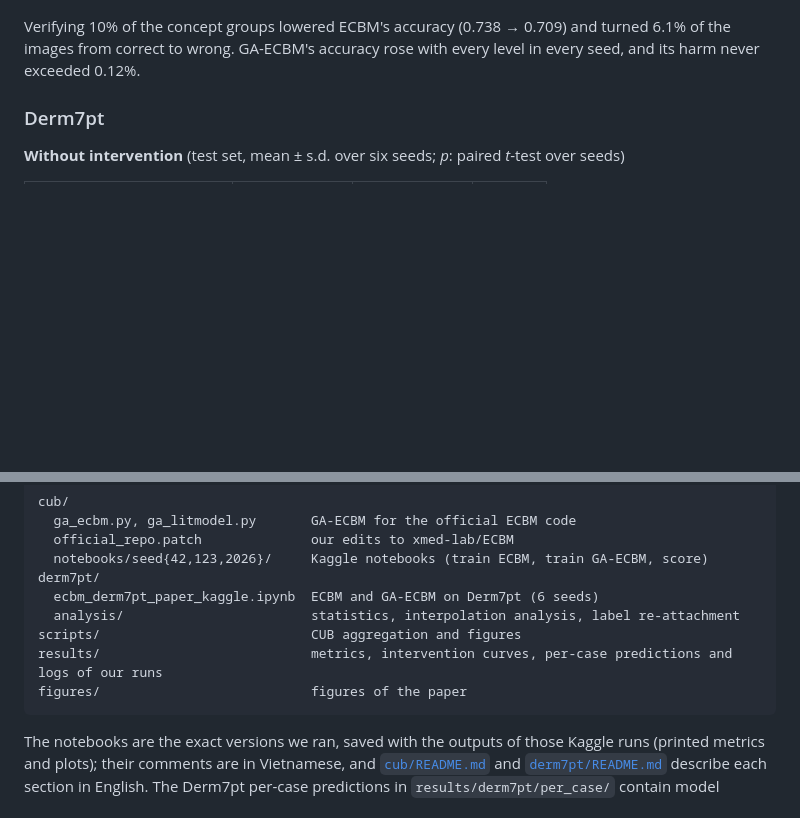
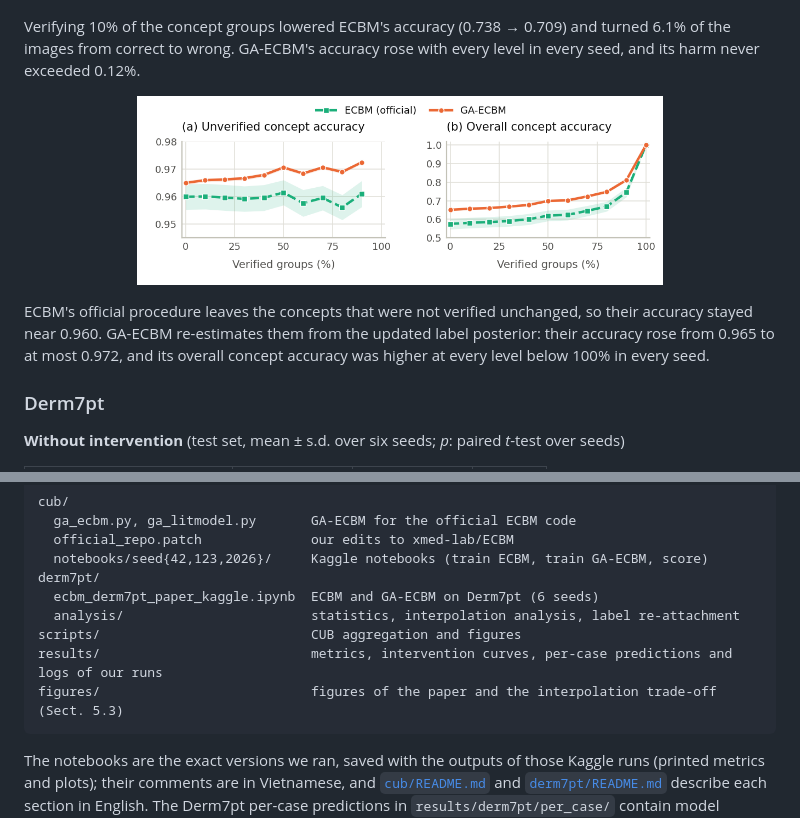
Before and after one commit to LeNhatHuy219/GA-ECBM, a Markdown page: README.md, 2 parts joined by grey strips. Drawn GitHub-style; pictures changed too: figures/cub_concepts_test.png (added); blank space fills up the shorter version.

Commit message:
Figures: CUB concepts during intervention over three seeds

````diff
--- a/README.md
+++ b/README.md
@@ -129,6 +129,14 @@ GA-ECBM was higher in every seed, but no difference is significant after Holm co
 Verifying 10% of the concept groups lowered ECBM's accuracy (0.738 → 0.709) and turned 6.1% of the images from correct
 to wrong. GA-ECBM's accuracy rose with every level in every seed, and its harm never exceeded 0.12%.
 
+<p align="center">
+<img src="figures/cub_concepts_test.png" alt="CUB concepts during intervention" width="70%"/>
+</p>
+
+ECBM's official procedure leaves the concepts that were not verified unchanged, so their accuracy stayed near 0.960.
+GA-ECBM re-estimates them from the updated label posterior: their accuracy rose from 0.965 to at most 0.972, and its
+overall concept accuracy was higher at every level below 100% in every seed.
+
 ### Derm7pt
 
 **Without intervention** (test set, mean ± s.d. over six seeds; *p*: paired *t*-test over seeds)
@@ -195,7 +203,7 @@ derm7pt/
   analysis/                        statistics, interpolation analysis, label re-attachment
 scripts/                           CUB aggregation and figures
 results/                           metrics, intervention curves, per-case predictions and logs of our runs
-figures/                           figures of the paper
+figures/                           figures of the paper and the interpolation trade-off (Sect. 5.3)
 ```
 
 The notebooks are the exact versions we ran, saved with the outputs of those Kaggle runs (printed metrics and
````
Also changed, not shown: 2 other files.
